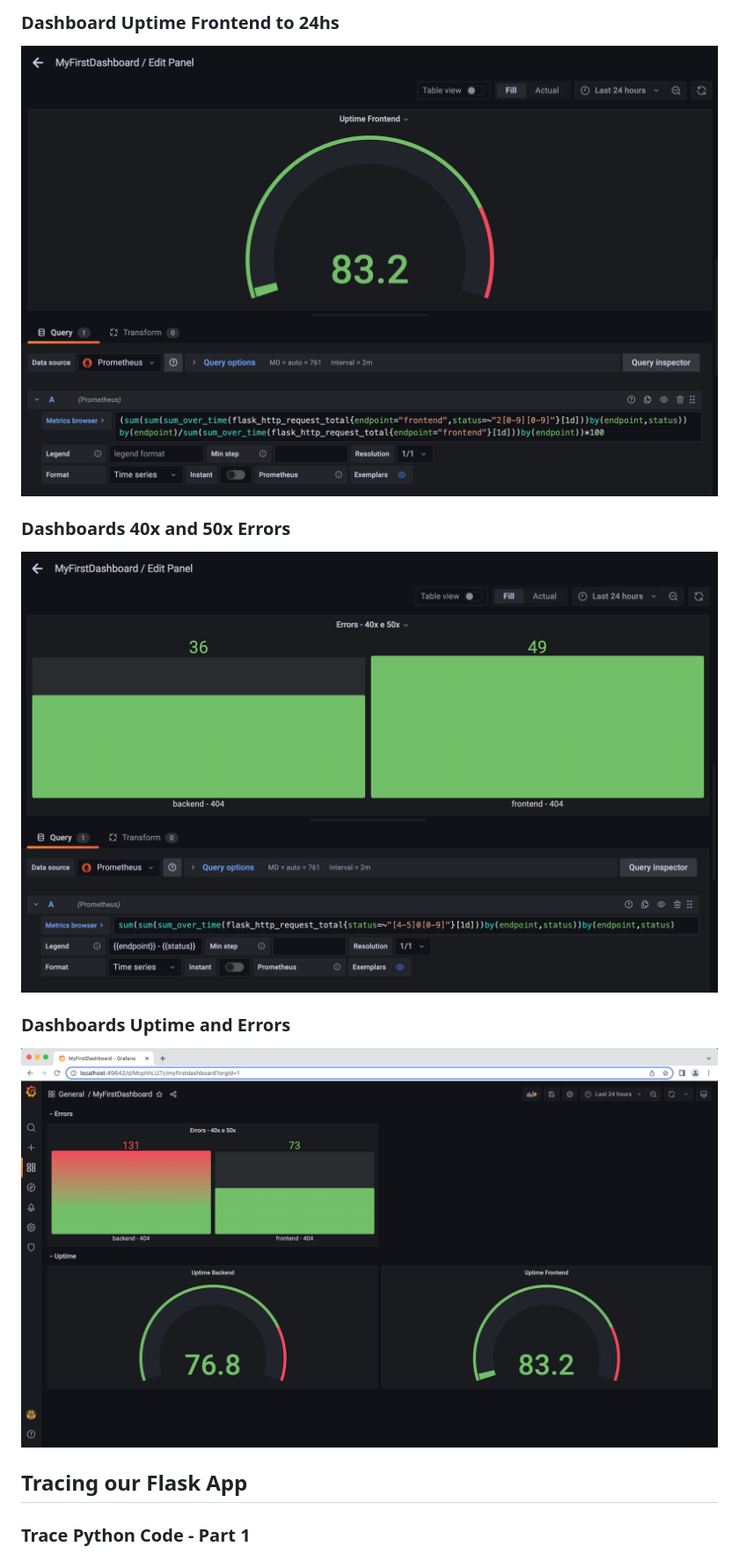
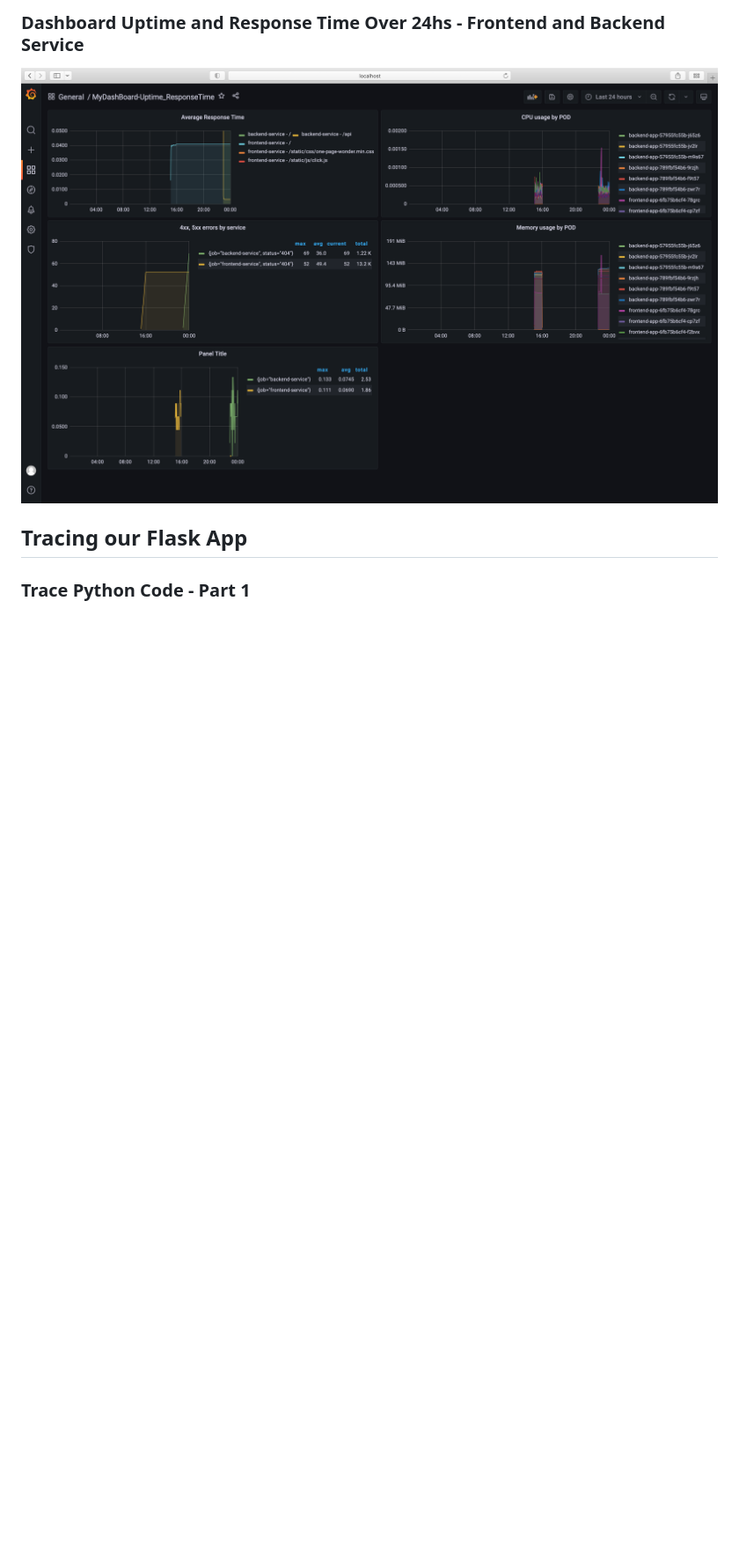
Before and after one commit to jrveras/module_3_project, a Markdown page: README.md, the part around the change printed below. Shown: that part at 88% size. Rendered like a GitHub page; pictures changed too: answer-img/04-Dashboard-Uptime_ResponseTime_Over-24hs.png (added); blank space fills up the shorter version.

Commit message:
Update grafana dashboard after project feedback

```diff
--- a/README.md
+++ b/README.md
@@ -42,12 +42,6 @@ SLI must help product owners find an easy way to understand and define an SLO, i
 
-### Dashboard Uptime Frontend to 24hs
-![Dashboard Uptime Frontend to 24hs](answer-img/04-Uptime-Frontend-24hs.png)
-
-### Dashboards 40x and 50x Errors
-![Dashboard 40x and 50x Errors](answer-img/04-Errors-40x&50x-24hs.png)
-
-### Dashboards Uptime and Errors
-![Dashboard Uptime and Errors](answer-img/04-Dashboards-Uptime&Errors-24hs.png)
+### Dashboard Uptime and Response Time Over 24hs - Frontend and Backend Service
+![Dashboard Uptime Frontend to 24hs](answer-img/04-Dashboard-Uptime_ResponseTime_Over-24hs.png)
 
 
 ## Tracing our Flask App
```
Also changed, not shown: other parts of README.md (+3 -3 lines), answer-img/04-Dashboard-Uptime_ResponseTime_Over-1h.png (added), 1 other file.
